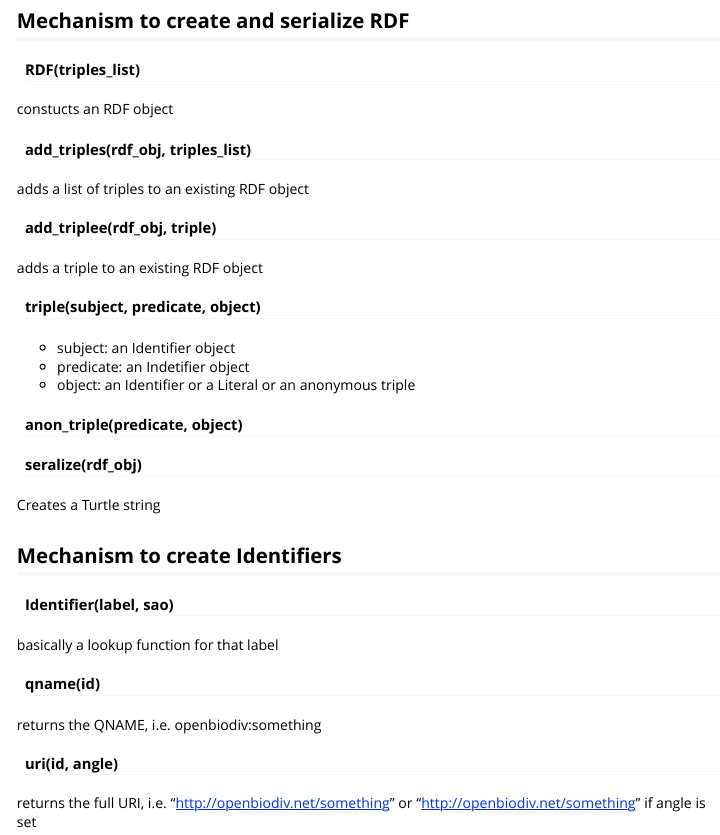
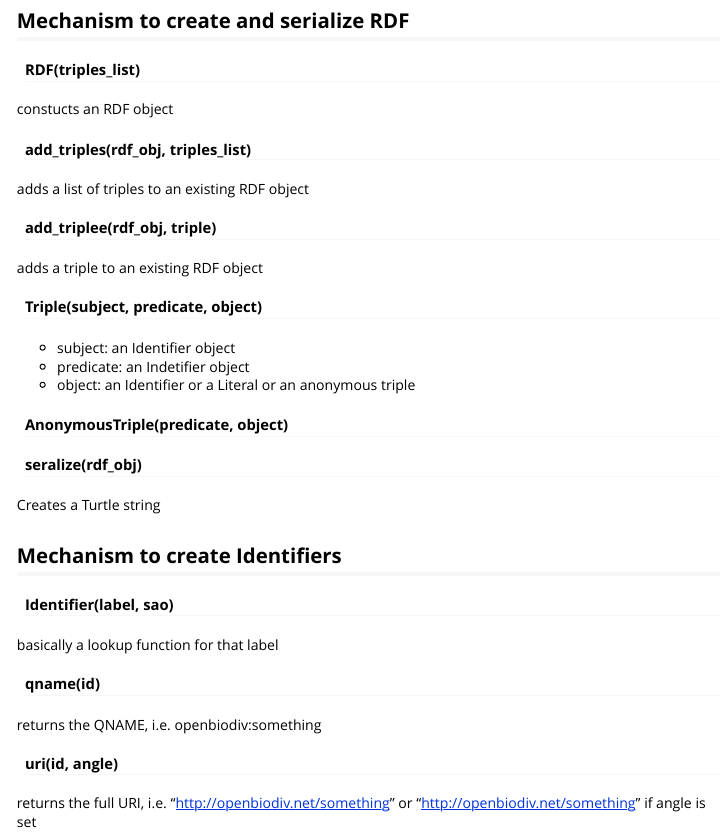
Before and after one commit to pensoft/ropenbio, an R Markdown document (vignettes/ropenbio-specification-and-design.Rmd): the page in a window 1100 px wide, from 1080 px down. Rendered offline with R 4.5, knitr and Pandoc, with nearby package versions.

Commit message:
Update ropenbio-specification-and-design.Rmd

```diff
--- a/vignettes/ropenbio-specification-and-design.Rmd
+++ b/vignettes/ropenbio-specification-and-design.Rmd
@@ -67,12 +67,12 @@ adds a list of triples to an existing RDF object
 #### add_triplee(rdf_obj, triple)
 adds a triple to an existing RDF object
 
-#### triple(subject, predicate, object)
+#### Triple(subject, predicate, object)
 - subject: an Identifier object
 - predicate: an Indetifier object
 - object: an Identifier or a Literal or an anonymous triple
 
-#### anon_triple(predicate, object)
+#### AnonymousTriple(predicate, object)
 
 #### seralize(rdf_obj)
 Creates a Turtle string
```
